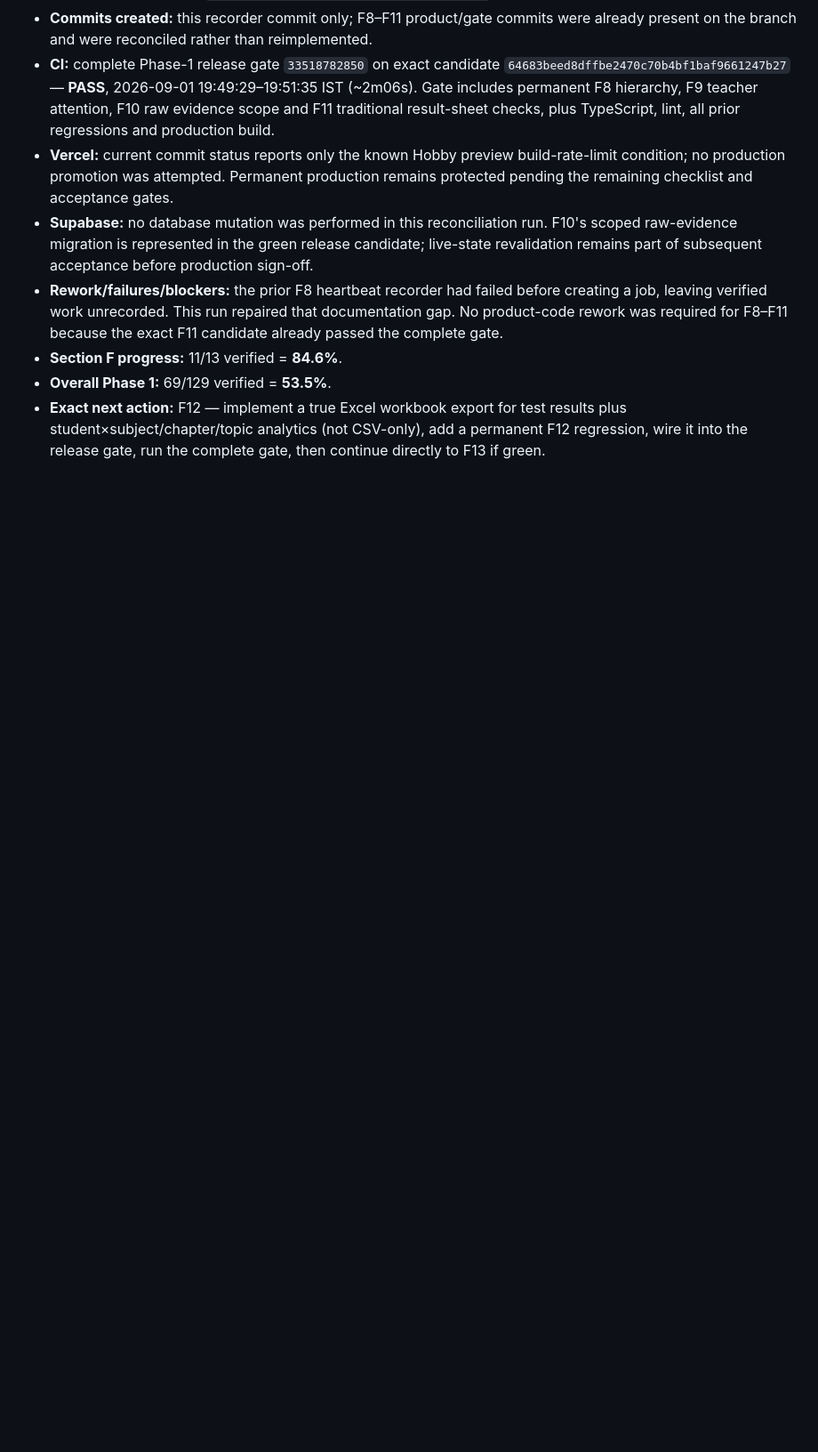
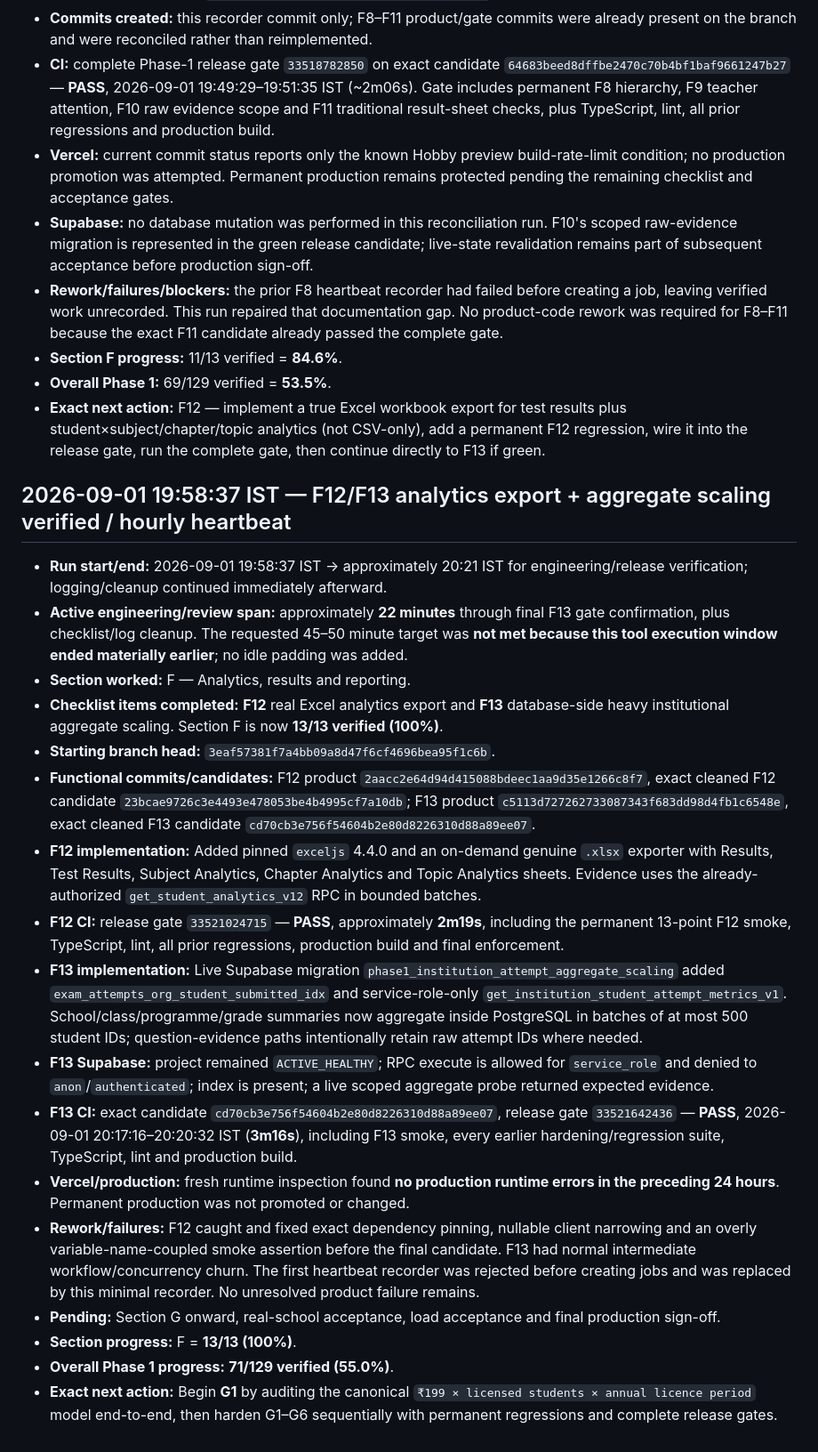
Before and after one commit to saga0003/quizmaker2, a Markdown page: PHASE1_PROGRESS_LOG.md, the part around the change. Shown at 89% size. GitHub-like rendering; blank space fills up the shorter version.

Commit message:
docs(f13): record verified section F completion [skip ci]

```diff
--- a/PHASE1_PROGRESS_LOG.md
+++ b/PHASE1_PROGRESS_LOG.md
@@ -457,3 +457,25 @@ This log records each production-hardening run with observable implementation an
 - **Section F progress:** 11/13 verified = **84.6%**.
 - **Overall Phase 1:** 69/129 verified = **53.5%**.
 - **Exact next action:** F12 — implement a true Excel workbook export for test results plus student×subject/chapter/topic analytics (not CSV-only), add a permanent F12 regression, wire it into the release gate, run the complete gate, then continue directly to F13 if green.
+
+
+
+## 2026-09-01 19:58:37 IST — F12/F13 analytics export + aggregate scaling verified / hourly heartbeat
+
+- **Run start/end:** 2026-09-01 19:58:37 IST → approximately 20:21 IST for engineering/release verification; logging/cleanup continued immediately afterward.
+- **Active engineering/review span:** approximately **22 minutes** through final F13 gate confirmation, plus checklist/log cleanup. The requested 45–50 minute target was **not met because this tool execution window ended materially earlier**; no idle padding was added.
+- **Section worked:** F — Analytics, results and reporting.
+- **Checklist items completed:** **F12** real Excel analytics export and **F13** database-side heavy institutional aggregate scaling. Section F is now **13/13 verified (100%)**.
+- **Starting branch head:** `3eaf57381f7a4bb09a8d47f6cf4696bea95f1c6b`.
+- **Functional commits/candidates:** F12 product `2aacc2e64d94d415088bdeec1aa9d35e1266c8f7`, exact cleaned F12 candidate `23bcae9726c3e4493e478053be4b4995cf7a10db`; F13 product `c5113d727262733087343f683dd98d4fb1c6548e`, exact cleaned F13 candidate `cd70cb3e756f54604b2e80d8226310d88a89ee07`.
+- **F12 implementation:** Added pinned `exceljs` 4.4.0 and an on-demand genuine `.xlsx` exporter with Results, Test Results, Subject Analytics, Chapter Analytics and Topic Analytics sheets. Evidence uses the already-authorized `get_student_analytics_v12` RPC in bounded batches.
+- **F12 CI:** release gate `33521024715` — **PASS**, approximately **2m19s**, including the permanent 13-point F12 smoke, TypeScript, lint, all prior regressions, production build and final enforcement.
+- **F13 implementation:** Live Supabase migration `phase1_institution_attempt_aggregate_scaling` added `exam_attempts_org_student_submitted_idx` and service-role-only `get_institution_student_attempt_metrics_v1`. School/class/programme/grade summaries now aggregate inside PostgreSQL in batches of at most 500 student IDs; question-evidence paths intentionally retain raw attempt IDs where needed.
+- **F13 Supabase:** project remained `ACTIVE_HEALTHY`; RPC execute is allowed for `service_role` and denied to `anon`/`authenticated`; index is present; a live scoped aggregate probe returned expected evidence.
+- **F13 CI:** exact candidate `cd70cb3e756f54604b2e80d8226310d88a89ee07`, release gate `33521642436` — **PASS**, 2026-09-01 20:17:16–20:20:32 IST (**3m16s**), including F13 smoke, every earlier hardening/regression suite, TypeScript, lint and production build.
+- **Vercel/production:** fresh runtime inspection found **no production runtime errors in the preceding 24 hours**. Permanent production was not promoted or changed.
+- **Rework/failures:** F12 caught and fixed exact dependency pinning, nullable client narrowing and an overly variable-name-coupled smoke assertion before the final candidate. F13 had normal intermediate workflow/concurrency churn. The first heartbeat recorder was rejected before creating jobs and was replaced by this minimal recorder. No unresolved product failure remains.
+- **Pending:** Section G onward, real-school acceptance, load acceptance and final production sign-off.
+- **Section progress:** F = **13/13 (100%)**.
+- **Overall Phase 1 progress:** **71/129 verified (55.0%)**.
+- **Exact next action:** Begin **G1** by auditing the canonical `₹199 × licensed students × annual licence period` model end-to-end, then harden G1–G6 sequentially with permanent regressions and complete release gates.
```
Also changed, not shown: PHASE1_RELEASE_CHECKLIST.md (+2 -2 lines).
